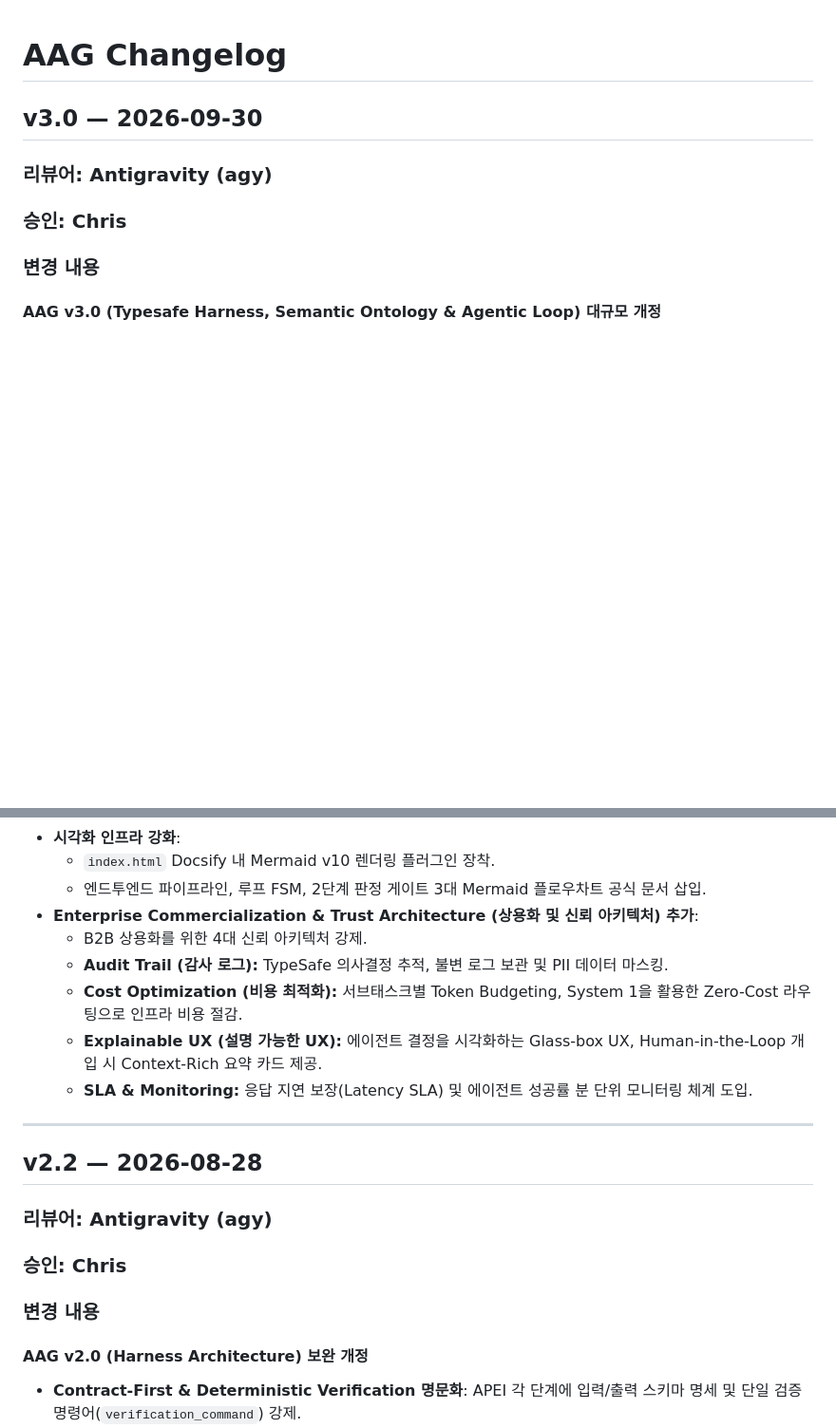
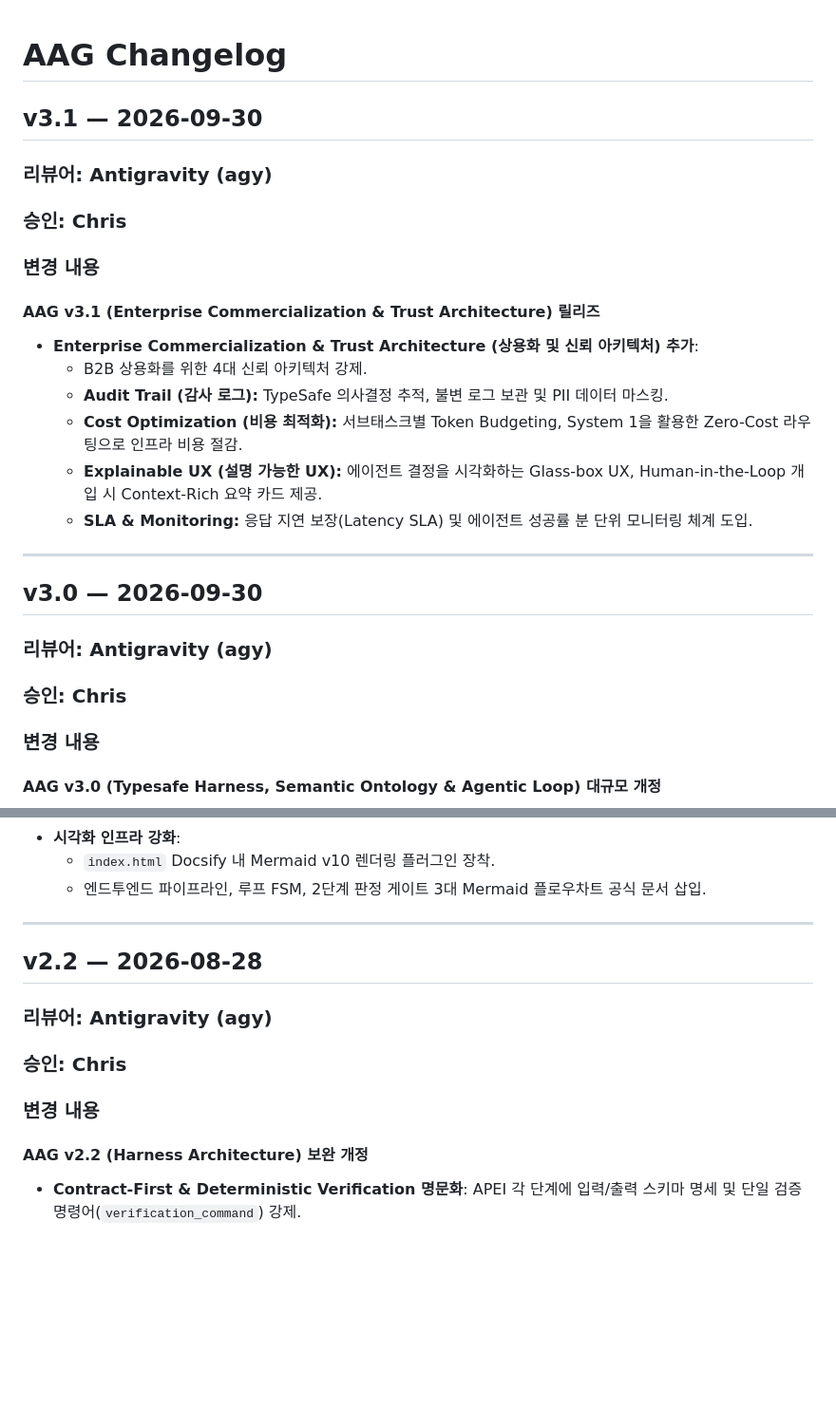
Before and after one commit to azdream/tram-aag, a Markdown page: CHANGELOG.md, 2 parts joined by grey strips. Shown at 95% size. Drawn GitHub-style; blank space fills up the shorter version.

Commit message:
docs: release AAG v3.1 Enterprise Commercialization & Trust Architecture

```diff
--- a/CHANGELOG.md
+++ b/CHANGELOG.md
@@ -1,4 +1,21 @@
 # AAG Changelog
+
+## v3.1 — 2026-09-30
+
+### 리뷰어: Antigravity (agy)
+### 승인: Chris
+
+### 변경 내용
+
+#### AAG v3.1 (Enterprise Commercialization & Trust Architecture) 릴리즈
+- **Enterprise Commercialization & Trust Architecture (상용화 및 신뢰 아키텍처) 추가**:
+  - B2B 상용화를 위한 4대 신뢰 아키텍처 강제.
+  - **Audit Trail (감사 로그):** TypeSafe 의사결정 추적, 불변 로그 보관 및 PII 데이터 마스킹.
+  - **Cost Optimization (비용 최적화):** 서브태스크별 Token Budgeting, System 1을 활용한 Zero-Cost 라우팅으로 인프라 비용 절감.
+  - **Explainable UX (설명 가능한 UX):** 에이전트 결정을 시각화하는 Glass-box UX, Human-in-the-Loop 개입 시 Context-Rich 요약 카드 제공.
+  - **SLA & Monitoring:** 응답 지연 보장(Latency SLA) 및 에이전트 성공률 분 단위 모니터링 체계 도입.
+
+---
 
 ## v3.0 — 2026-09-30
 
@@ -43,12 +60,6 @@
 - **시각화 인프라 강화**:
   - `index.html` Docsify 내 Mermaid v10 렌더링 플러그인 장착.
   - 엔드투엔드 파이프라인, 루프 FSM, 2단계 판정 게이트 3대 Mermaid 플로우차트 공식 문서 삽입.
-- **Enterprise Commercialization & Trust Architecture (상용화 및 신뢰 아키텍처) 추가**:
-  - B2B 상용화를 위한 4대 신뢰 아키텍처 강제.
-  - **Audit Trail (감사 로그):** TypeSafe 의사결정 추적, 불변 로그 보관 및 PII 데이터 마스킹.
-  - **Cost Optimization (비용 최적화):** 서브태스크별 Token Budgeting, System 1을 활용한 Zero-Cost 라우팅으로 인프라 비용 절감.
-  - **Explainable UX (설명 가능한 UX):** 에이전트 결정을 시각화하는 Glass-box UX, Human-in-the-Loop 개입 시 Context-Rich 요약 카드 제공.
-  - **SLA & Monitoring:** 응답 지연 보장(Latency SLA) 및 에이전트 성공률 분 단위 모니터링 체계 도입.
 
 ---
 
@@ -59,7 +70,7 @@
 
 ### 변경 내용
 
-#### AAG v2.0 (Harness Architecture) 보완 개정
+#### AAG v2.2 (Harness Architecture) 보완 개정
 - **Contract-First & Deterministic Verification 명문화**: APEI 각 단계에 입력/출력 스키마 명세 및 단일 검증 명령어(`verification_command`) 강제.
 - **수정 범위 격리 (Scope Boundaries)**: AI가 임의로 전역 설정/프로젝트 환경을 수정하지 못하도록 `Allowed Scope`와 `Forbidden Scope` 규칙 규정.
 - **APEI-H Protocol 구체화**:
```
Also changed, not shown: ai-agent-governance.md (+9 -9 lines).
